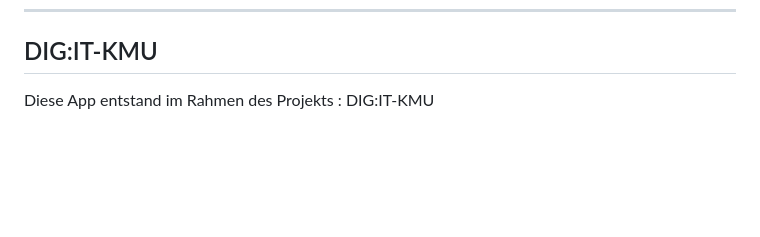
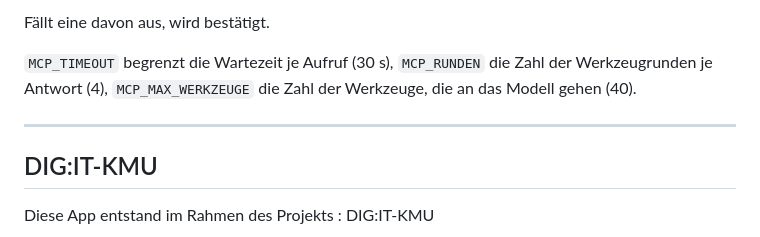
Before and after one commit to mw-research/LocaNoto, a Markdown page: README.md, the part around one of its changes. Drawn GitHub-style; blank space fills up the shorter version.

```diff
--- a/README.md
+++ b/README.md
@@ -2199,3 +2275,11 @@ mit TLS davor.
+Fällt eine davon aus, wird bestätigt.
+
+`MCP_TIMEOUT` begrenzt die Wartezeit je Aufruf (30 s), `MCP_RUNDEN` die
+Zahl der Werkzeugrunden je Antwort (4), `MCP_MAX_WERKZEUGE` die Zahl der
+Werkzeuge, die an das Modell gehen (40).
+
+---
+
 ## DIG:IT-KMU
 Diese App entstand im Rahmen des Projekts : DIG:IT-KMU
 
```
Also changed, not shown: other parts of README.md (+76 -0 lines).
